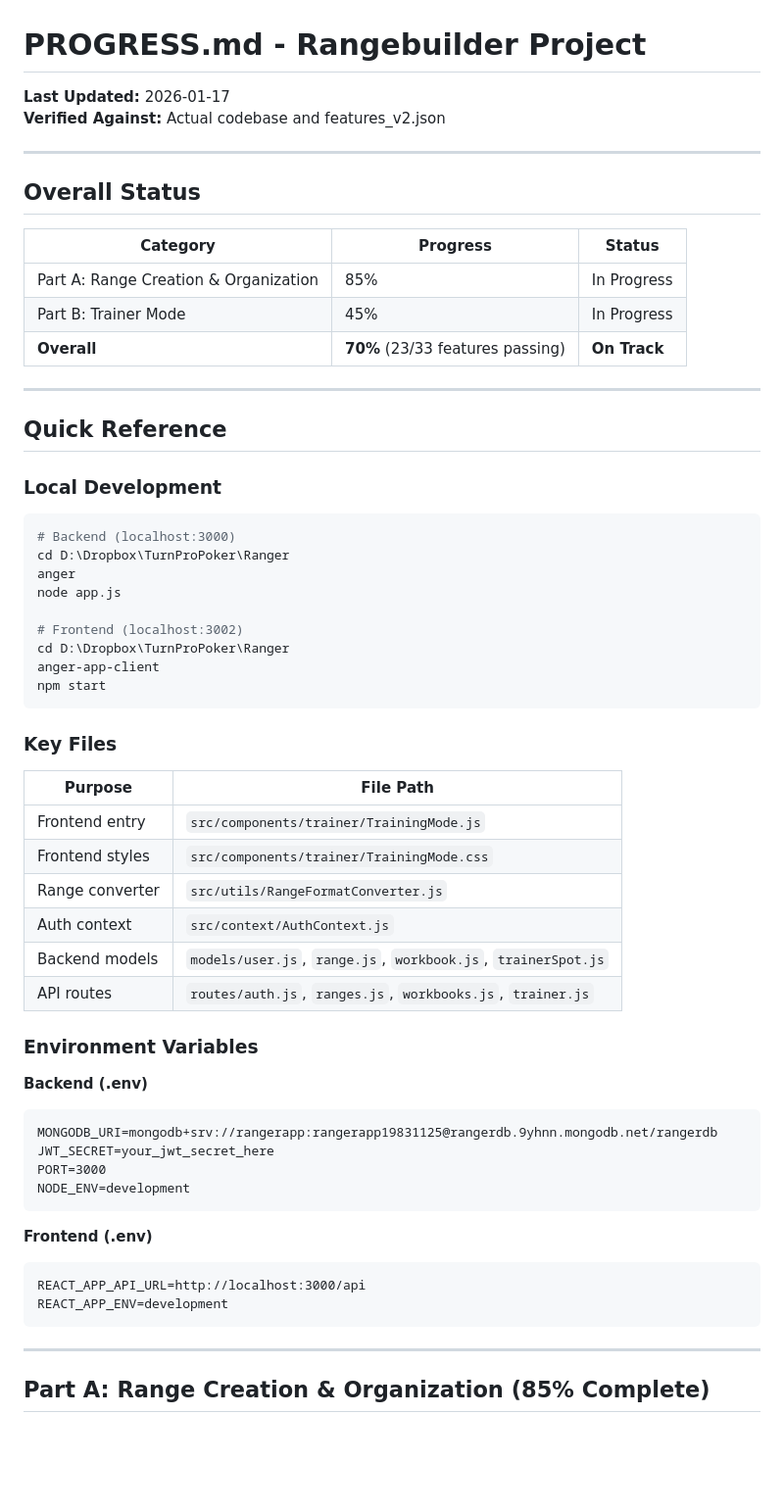
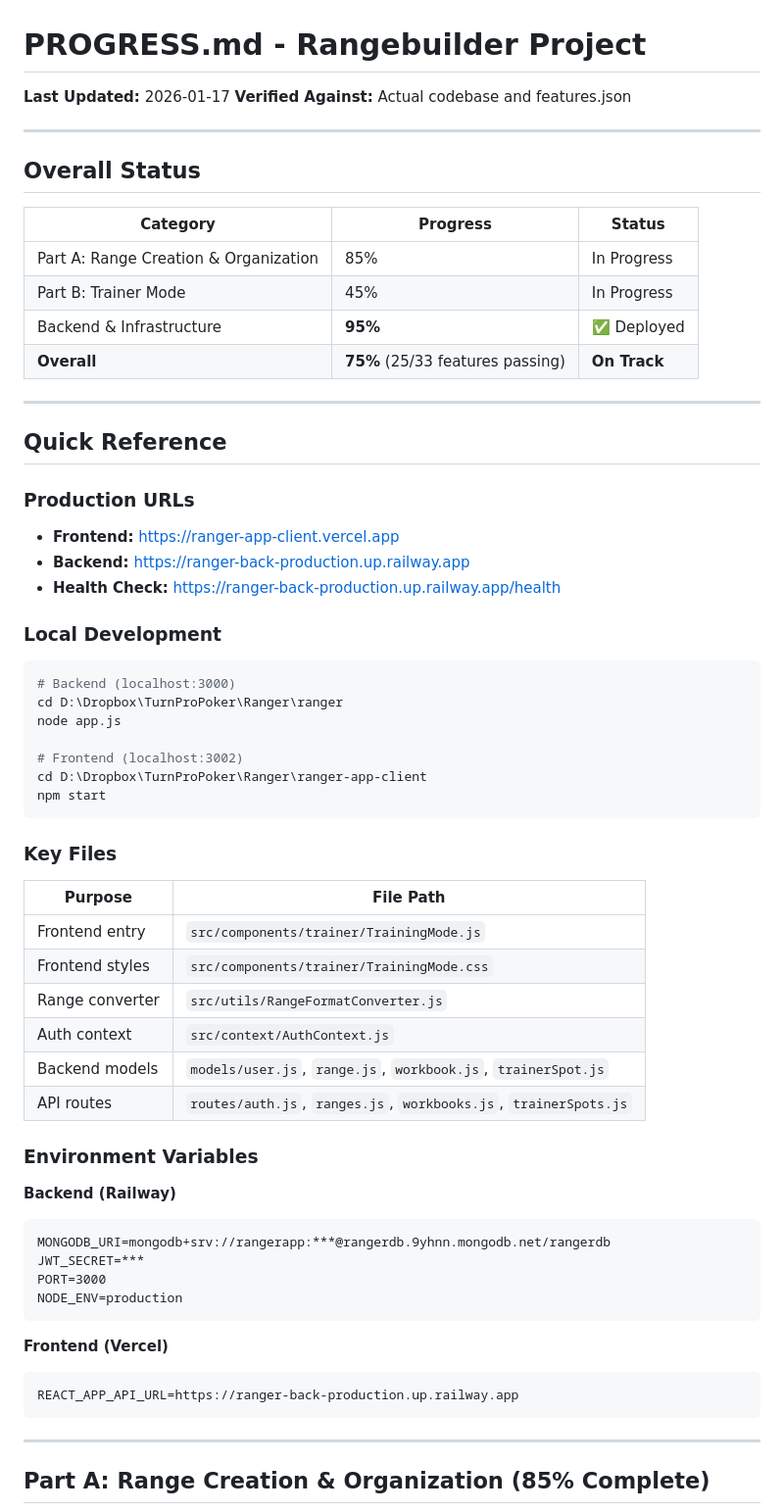
Before and after one commit to Pescatarian/ranger, a Markdown page: PROGRESS.md, the part around one of its changes. Shown at 98% size. Drawn GitHub-style; blank space fills up the shorter version.

````diff
--- a/PROGRESS.md
+++ b/PROGRESS.md
@@ -1,7 +1,7 @@
 # PROGRESS.md - Rangebuilder Project
 
 **Last Updated:** 2026-01-17
-**Verified Against:** Actual codebase and features_v2.json
+**Verified Against:** Actual codebase and features.json
 
 ---
 
@@ -11,22 +11,26 @@
 |----------|----------|--------|
 | Part A: Range Creation & Organization | 85% | In Progress |
 | Part B: Trainer Mode | 45% | In Progress |
-| **Overall** | **70%** (23/33 features passing) | **On Track** |
+| Backend & Infrastructure | **95%** | ✅ Deployed |
+| **Overall** | **75%** (25/33 features passing) | **On Track** |
 
 ---
 
 ## Quick Reference
 
+### Production URLs
+- **Frontend:** https://ranger-app-client.vercel.app
+- **Backend:** https://ranger-back-production.up.railway.app
+- **Health Check:** https://ranger-back-production.up.railway.app/health
+
 ### Local Development
 ```bash
 # Backend (localhost:3000)
-cd D:\Dropbox\TurnProPoker\Ranger
-anger
+cd D:\Dropbox\TurnProPoker\Ranger\ranger
 node app.js
 
 # Frontend (localhost:3002)
-cd D:\Dropbox\TurnProPoker\Ranger
-anger-app-client
+cd D:\Dropbox\TurnProPoker\Ranger\ranger-app-client
 npm start
 ```
 
@@ -38,21 +42,20 @@ npm start
 | Range converter | `src/utils/RangeFormatConverter.js` |
 | Auth context | `src/context/AuthContext.js` |
 | Backend models | `models/user.js`, `range.js`, `workbook.js`, `trainerSpot.js` |
-| API routes | `routes/auth.js`, `ranges.js`, `workbooks.js`, `trainer.js` |
+| API routes | `routes/auth.js`, `ranges.js`, `workbooks.js`, `trainerSpots.js` |
 
 ### Environment Variables
-**Backend (.env)**
+**Backend (Railway)**
 ```
-MONGODB_URI=mongodb+srv://rangerapp:rangerapp19831125@rangerdb.9yhnn.mongodb.net/rangerdb
-JWT_SECRET=your_jwt_secret_here
+MONGODB_URI=mongodb+srv://rangerapp:***@rangerdb.9yhnn.mongodb.net/rangerdb
+JWT_SECRET=***
 PORT=3000
-NODE_ENV=development
+NODE_ENV=production
 ```
 
-**Frontend (.env)**
+**Frontend (Vercel)**
 ```
-REACT_APP_API_URL=http://localhost:3000/api
-REACT_APP_ENV=development
+REACT_APP_API_URL=https://ranger-back-production.up.railway.app
 ```
 
 ---
````
Also changed, not shown: other parts of PROGRESS.md (+29 -22 lines).
